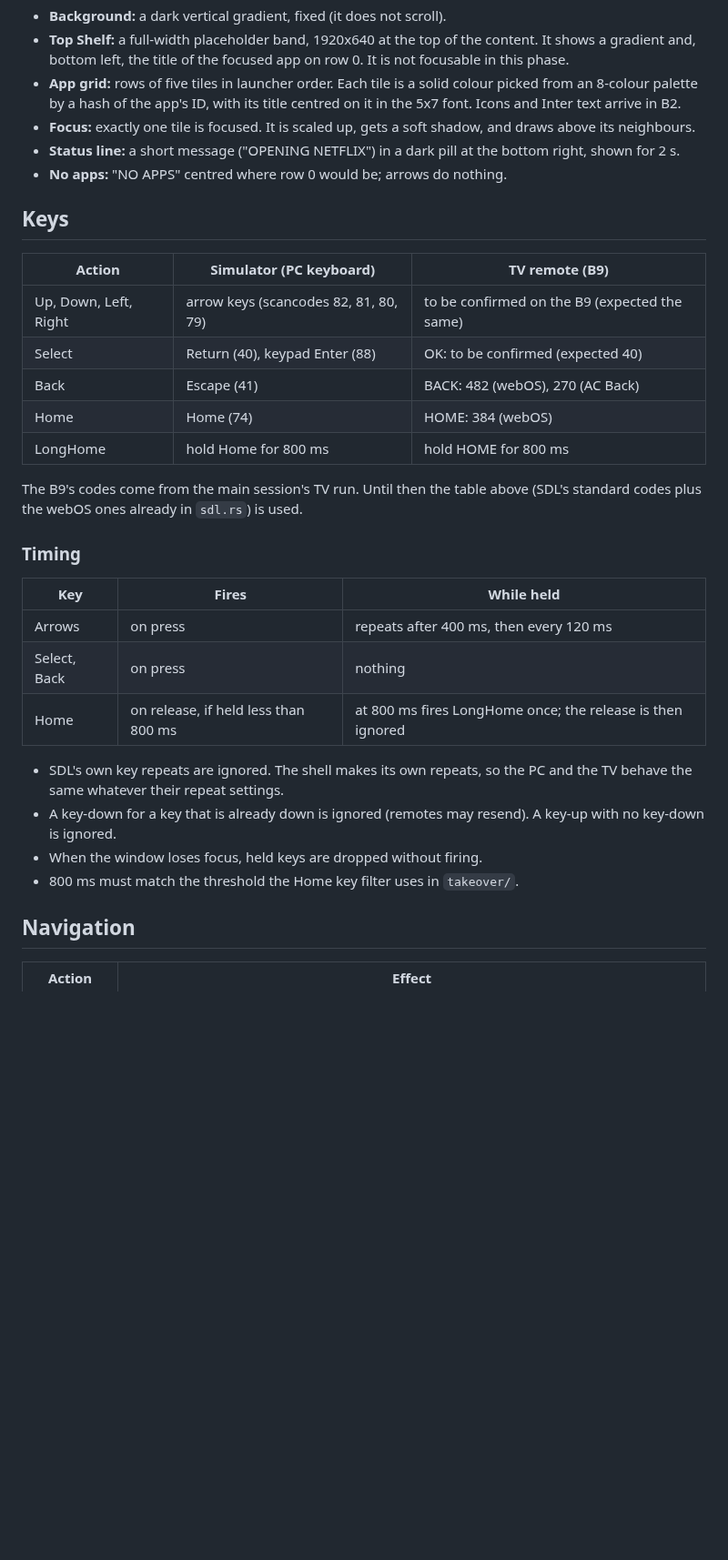
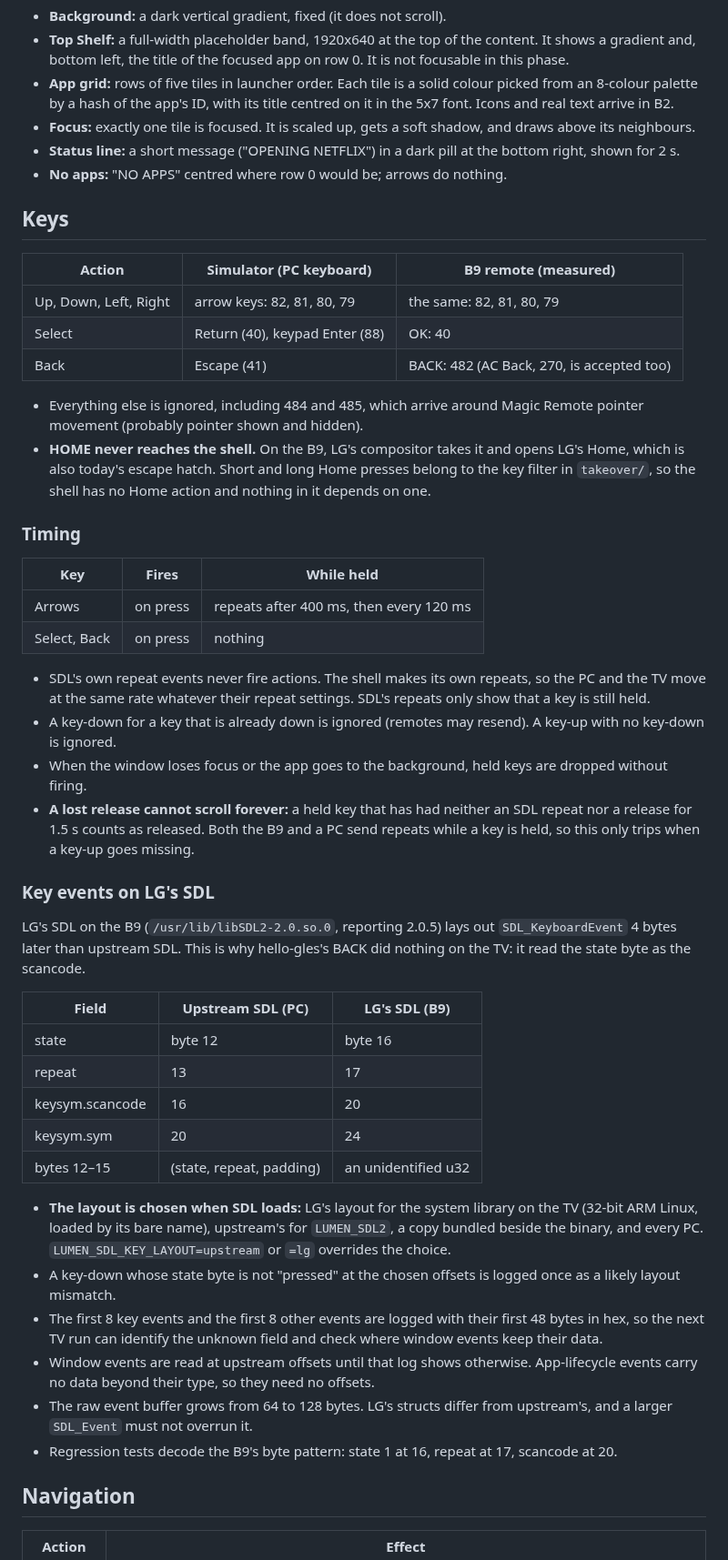
Before and after one commit to SunnySide007/lumen-webos, a Markdown page: docs/specs/shell-mvp.md, the part around one of its changes. Shown at 91% size. Rendered like a GitHub page; blank space fills up the shorter version.

```diff
--- a/docs/specs/shell-mvp.md
+++ b/docs/specs/shell-mvp.md
@@ -30,7 +32,7 @@ x=         80         440        800        1160       1520 (to 1840)
   app on row 0. It is not focusable in this phase.
 * **App grid:** rows of five tiles in launcher order. Each tile is a solid
   colour picked from an 8-colour palette by a hash of the app's ID, with its
-  title centred on it in the 5x7 font. Icons and Inter text arrive in B2.
+  title centred on it in the 5x7 font. Icons and real text arrive in B2.
 * **Focus:** exactly one tile is focused. It is scaled up, gets a soft
   shadow, and draws above its neighbours.
 * **Status line:** a short message ("OPENING NETFLIX") in a dark pill at the
@@ -39,16 +41,18 @@ x=         80         440        800        1160       1520 (to 1840)
 
 ## Keys
 
-| Action | Simulator (PC keyboard) | TV remote (B9) |
+| Action | Simulator (PC keyboard) | B9 remote (measured) |
 |---|---|---|
-| Up, Down, Left, Right | arrow keys (scancodes 82, 81, 80, 79) | to be confirmed on the B9 (expected the same) |
-| Select | Return (40), keypad Enter (88) | OK: to be confirmed (expected 40) |
-| Back | Escape (41) | BACK: 482 (webOS), 270 (AC Back) |
-| Home | Home (74) | HOME: 384 (webOS) |
-| LongHome | hold Home for 800 ms | hold HOME for 800 ms |
+| Up, Down, Left, Right | arrow keys: 82, 81, 80, 79 | the same: 82, 81, 80, 79 |
+| Select | Return (40), keypad Enter (88) | OK: 40 |
+| Back | Escape (41) | BACK: 482 (AC Back, 270, is accepted too) |
 
-The B9's codes come from the main session's TV run. Until then the table
-above (SDL's standard codes plus the webOS ones already in `sdl.rs`) is used.
+* Everything else is ignored, including 484 and 485, which arrive around
+  Magic Remote pointer movement (probably pointer shown and hidden).
+* **HOME never reaches the shell.** On the B9, LG's compositor takes it and
+  opens LG's Home, which is also today's escape hatch. Short and long Home
+  presses belong to the key filter in `takeover/`, so the shell has no Home
+  action and nothing in it depends on one.
 
 ### Timing
 
@@ -56,14 +60,49 @@ above (SDL's standard codes plus the webOS ones already in `sdl.rs`) is used.
 |---|---|---|
 | Arrows | on press | repeats after 400 ms, then every 120 ms |
 | Select, Back | on press | nothing |
-| Home | on release, if held less than 800 ms | at 800 ms fires LongHome once; the release is then ignored |
 
-* SDL's own key repeats are ignored. The shell makes its own repeats, so the
-  PC and the TV behave the same whatever their repeat settings.
+* SDL's own repeat events never fire actions. The shell makes its own
+  repeats, so the PC and the TV move at the same rate whatever their repeat
+  settings. SDL's repeats only show that a key is still held.
 * A key-down for a key that is already down is ignored (remotes may resend).
   A key-up with no key-down is ignored.
-* When the window loses focus, held keys are dropped without firing.
-* 800 ms must match the threshold the Home key filter uses in `takeover/`.
+* When the window loses focus or the app goes to the background, held keys
+  are dropped without firing.
+* **A lost release cannot scroll forever:** a held key that has had neither
+  an SDL repeat nor a release for 1.5 s counts as released. Both the B9 and
+  a PC send repeats while a key is held, so this only trips when a key-up
+  goes missing.
+
+### Key events on LG's SDL
+
+LG's SDL on the B9 (`/usr/lib/libSDL2-2.0.so.0`, reporting 2.0.5) lays out
+`SDL_KeyboardEvent` 4 bytes later than upstream SDL. This is why hello-gles's
+BACK did nothing on the TV: it read the state byte as the scancode.
+
+| Field | Upstream SDL (PC) | LG's SDL (B9) |
+|---|---|---|
+| state | byte 12 | byte 16 |
+| repeat | 13 | 17 |
+| keysym.scancode | 16 | 20 |
+| keysym.sym | 20 | 24 |
+| bytes 12–15 | (state, repeat, padding) | an unidentified u32 |
+
+* **The layout is chosen when SDL loads:** LG's layout for the system
+  library on the TV (32-bit ARM Linux, loaded by its bare name), upstream's
+  for `LUMEN_SDL2`, a copy bundled beside the binary, and every PC.
+  `LUMEN_SDL_KEY_LAYOUT=upstream` or `=lg` overrides the choice.
+* A key-down whose state byte is not "pressed" at the chosen offsets is
+  logged once as a likely layout mismatch.
+* The first 8 key events and the first 8 other events are logged with their
+  first 48 bytes in hex, so the next TV run can identify the unknown field
+  and check where window events keep their data.
+* Window events are read at upstream offsets until that log shows otherwise.
+  App-lifecycle events carry no data beyond their type, so they need no
+  offsets.
+* The raw event buffer grows from 64 to 128 bytes. LG's structs differ from
+  upstream's, and a larger `SDL_Event` must not overrun it.
+* Regression tests decode the B9's byte pattern: state 1 at 16, repeat at
+  17, scancode at 20.
 
 ## Navigation
 
```
Also changed, not shown: other parts of docs/specs/shell-mvp.md (+92 -43 lines).
